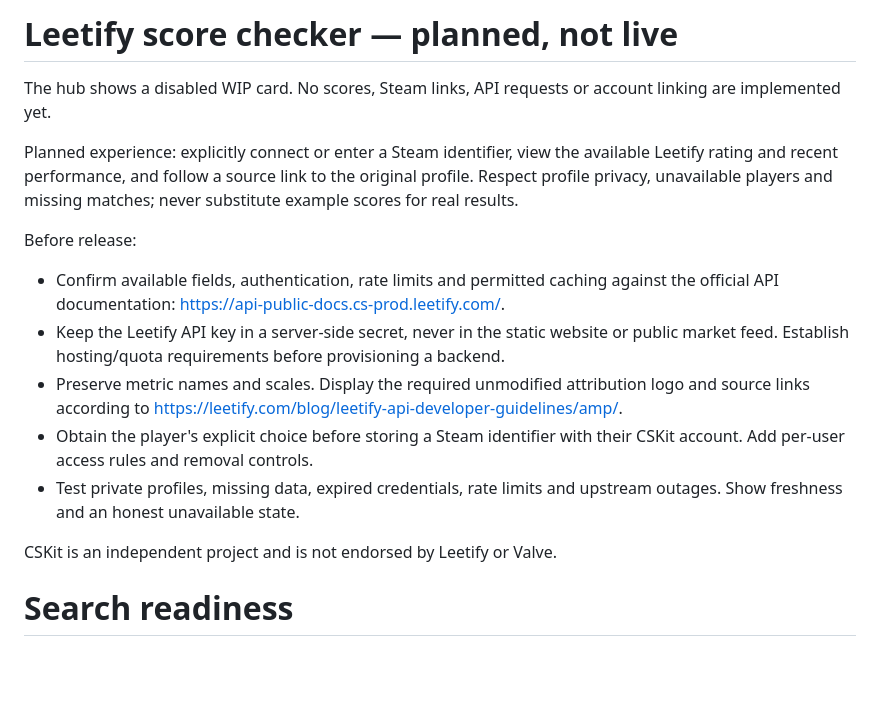
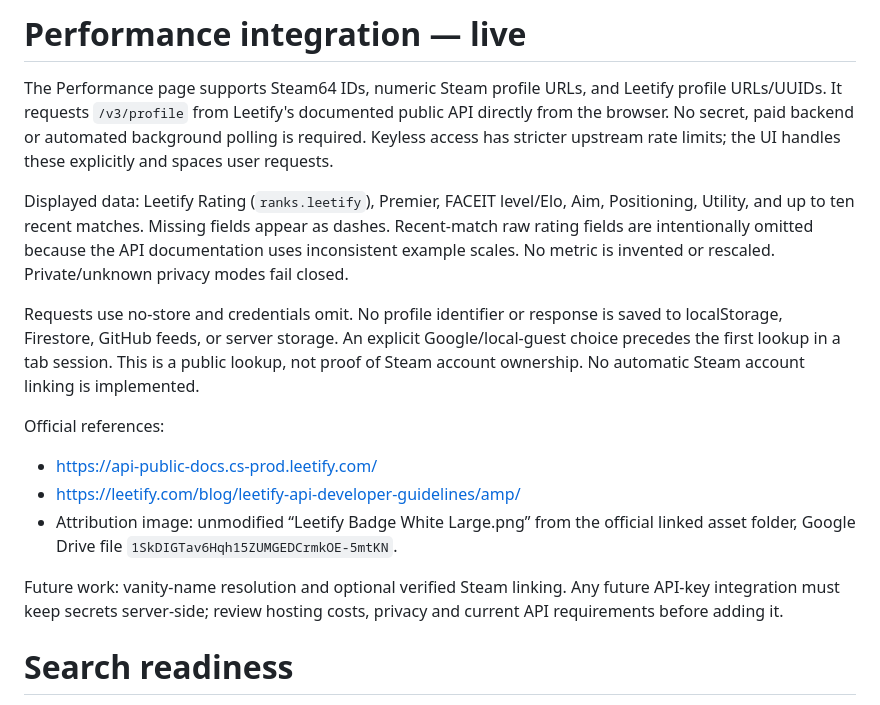
Before and after one commit to DallenLarson/cs2-atelier, a Markdown page: docs/ROADMAP.md, the part around the change. Rendered like a GitHub page; blank space fills up the shorter version.

```diff
--- a/docs/ROADMAP.md
+++ b/docs/ROADMAP.md
@@ -1,18 +1,18 @@
-# Leetify score checker — planned, not live
+# Performance integration — live
 
-The hub shows a disabled WIP card. No scores, Steam links, API requests or account linking are implemented yet.
+The Performance page supports Steam64 IDs, numeric Steam profile URLs, and Leetify profile URLs/UUIDs. It requests `/v3/profile` from Leetify's documented public API directly from the browser. No secret, paid backend or automated background polling is required. Keyless access has stricter upstream rate limits; the UI handles these explicitly and spaces user requests.
 
-Planned experience: explicitly connect or enter a Steam identifier, view the available Leetify rating and recent performance, and follow a source link to the original profile. Respect profile privacy, unavailable players and missing matches; never substitute example scores for real results.
+Displayed data: Leetify Rating (`ranks.leetify`), Premier, FACEIT level/Elo, Aim, Positioning, Utility, and up to ten recent matches. Missing fields appear as dashes. Recent-match raw rating fields are intentionally omitted because the API documentation uses inconsistent example scales. No metric is invented or rescaled. Private/unknown privacy modes fail closed.
 
-Before release:
+Requests use no-store and credentials omit. No profile identifier or response is saved to localStorage, Firestore, GitHub feeds, or server storage. An explicit Google/local-guest choice precedes the first lookup in a tab session. This is a public lookup, not proof of Steam account ownership. No automatic Steam account linking is implemented.
 
-- Confirm available fields, authentication, rate limits and permitted caching against the official API documentation: https://api-public-docs.cs-prod.leetify.com/.
-- Keep the Leetify API key in a server-side secret, never in the static website or public market feed. Establish hosting/quota requirements before provisioning a backend.
-- Preserve metric names and scales. Display the required unmodified attribution logo and source links according to https://leetify.com/blog/leetify-api-developer-guidelines/amp/.
-- Obtain the player's explicit choice before storing a Steam identifier with their CSKit account. Add per-user access rules and removal controls.
-- Test private profiles, missing data, expired credentials, rate limits and upstream outages. Show freshness and an honest unavailable state.
+Official references:
 
-CSKit is an independent project and is not endorsed by Leetify or Valve.
+- https://api-public-docs.cs-prod.leetify.com/
+- https://leetify.com/blog/leetify-api-developer-guidelines/amp/
+- Attribution image: unmodified “Leetify Badge White Large.png” from the official linked asset folder, Google Drive file `1SkDIGTav6Hqh15ZUMGEDCrmkOE-5mtKN`.
+
+Future work: vanity-name resolution and optional verified Steam linking. Any future API-key integration must keep secrets server-side; review hosting costs, privacy and current API requirements before adding it.
 
 # Search readiness
 
```
Also changed, not shown: README.md (+1 -1 lines), public/leetify-attribution.png (added), 11 other files.
